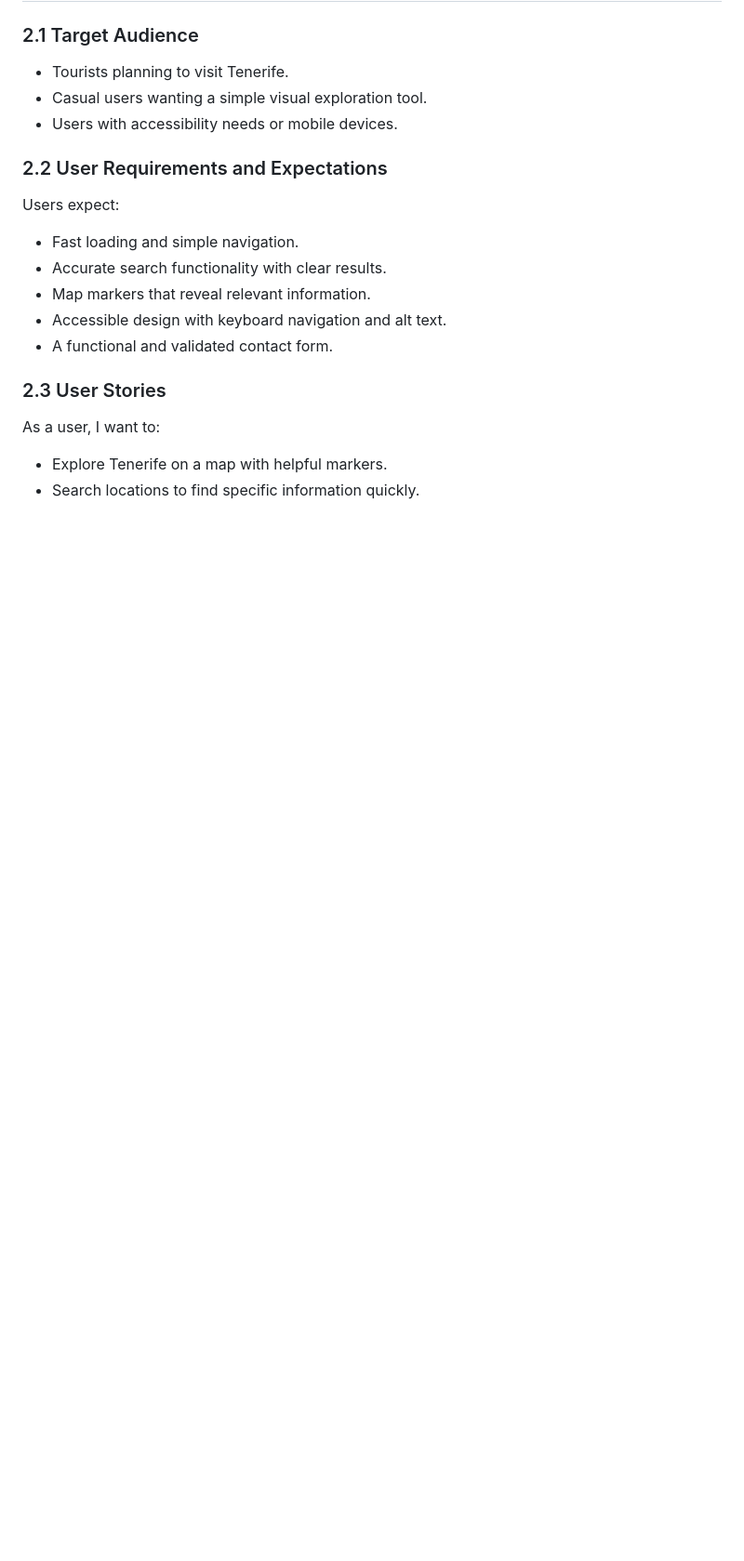
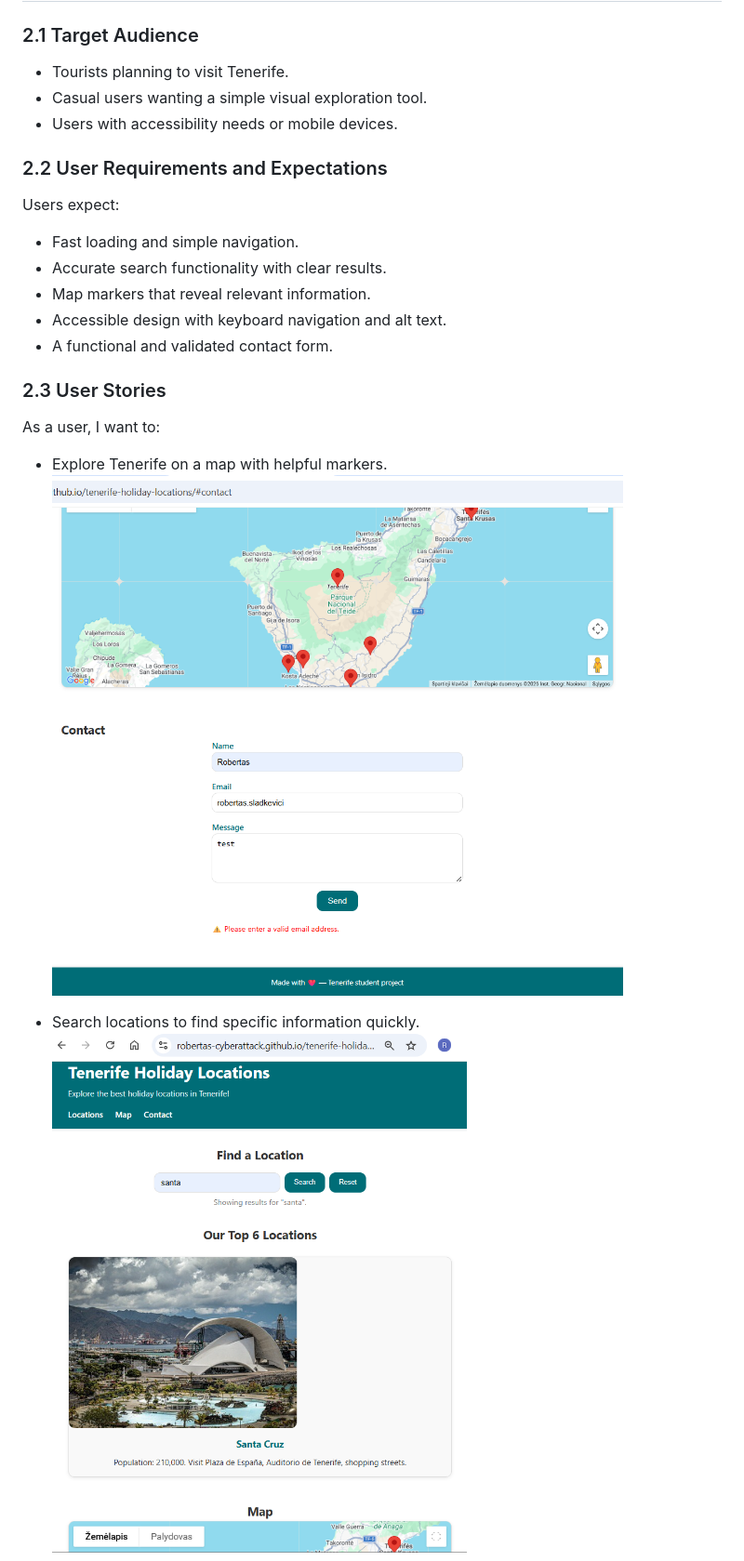
Before and after one commit to Robertas-Cyberattack/tenerife-holiday-locations, a Markdown page: README.md, the part around one of its changes. Shown at 93% size. GitHub-like rendering; blank space fills up the shorter version.

Commit message:
Update README.md
creenshots of the finished project that align to relevant user stories

```diff
--- a/README.md
+++ b/README.md
@@ -202,5 +202,9 @@ Users expect:
 As a user, I want to:
 
 - Explore Tenerife on a map with helpful markers.
+![Map with helpful markers](assets/images/user_story_validation.png)
+
 - Search locations to find specific information quickly.
+![Search for specific information](assets/images/user_story_search.png)
+
 - See images, descriptions, and population details.
```
Also changed, not shown: other parts of README.md (+6 -0 lines).
